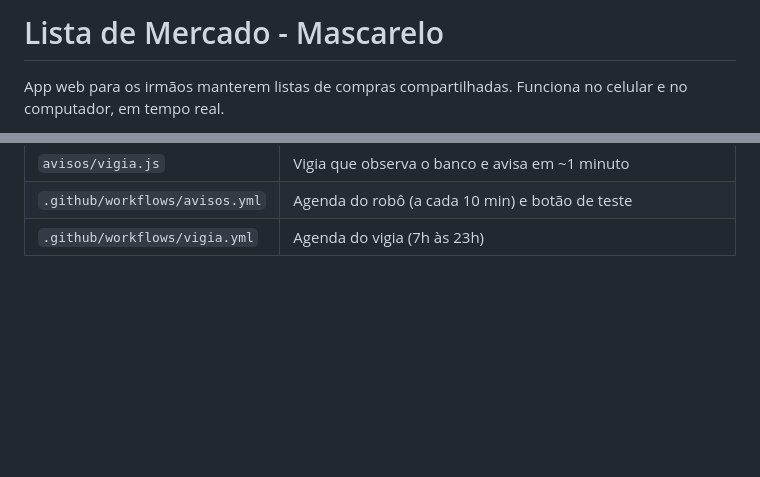
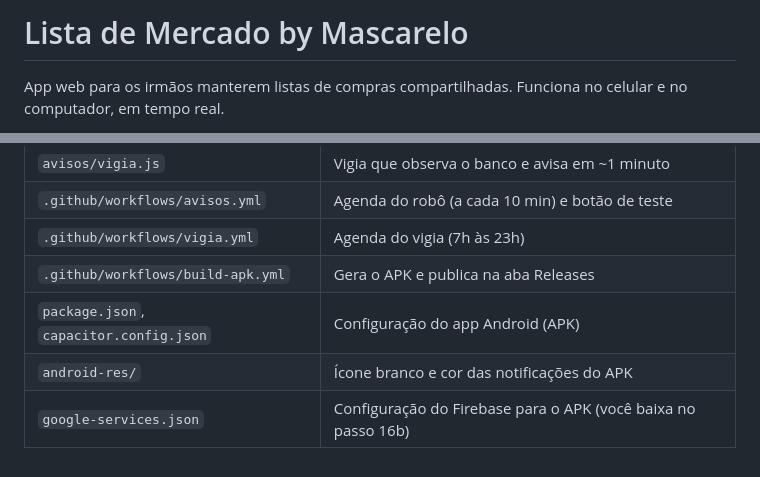
Before and after one commit to mascarelo/lista-mercado-mascarelo, a Markdown page: README.md, 2 parts joined by grey strips. Rendered like a GitHub page; blank space fills up the shorter version.

```diff
--- a/README.md
+++ b/README.md
@@ -1,4 +1,4 @@
-# Lista de Mercado - Mascarelo
+# Lista de Mercado by Mascarelo
 
 App web para os irmãos manterem listas de compras compartilhadas. Funciona no celular e no computador, em tempo real.
 
@@ -142,3 +177,7 @@ Edite ou envie os arquivos novos pelo GitHub (**Add file → Upload files**). O
 | `avisos/vigia.js` | Vigia que observa o banco e avisa em ~1 minuto |
 | `.github/workflows/avisos.yml` | Agenda do robô (a cada 10 min) e botão de teste |
 | `.github/workflows/vigia.yml` | Agenda do vigia (7h às 23h) |
+| `.github/workflows/build-apk.yml` | Gera o APK e publica na aba Releases |
+| `package.json`, `capacitor.config.json` | Configuração do app Android (APK) |
+| `android-res/` | Ícone branco e cor das notificações do APK |
+| `google-services.json` | Configuração do Firebase para o APK (você baixa no passo 16b) |
```
Also changed, not shown: other parts of README.md (+35 -0 lines).
